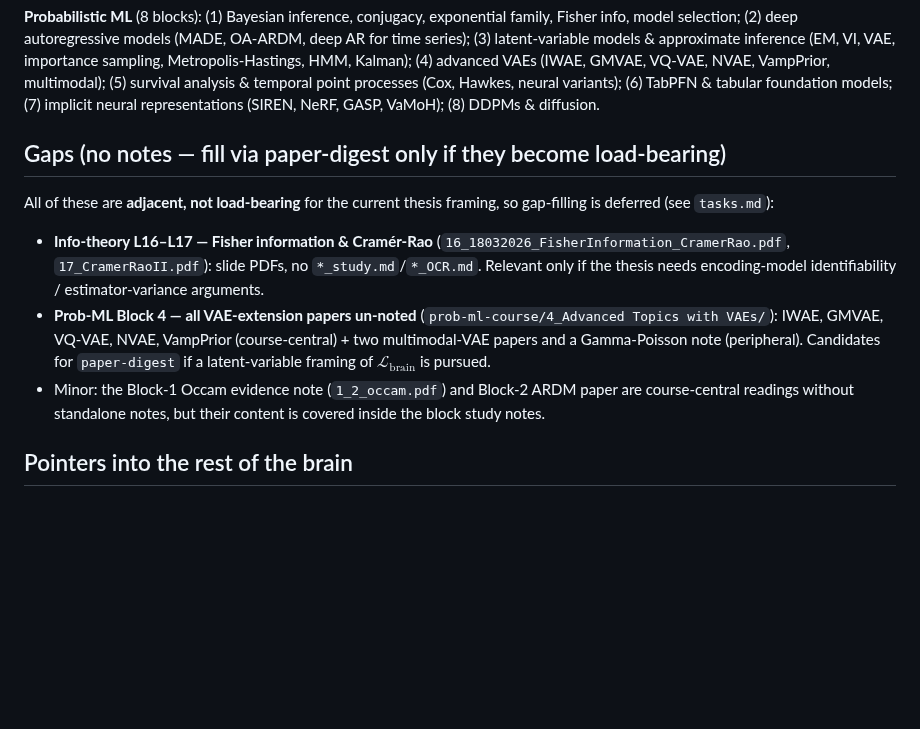
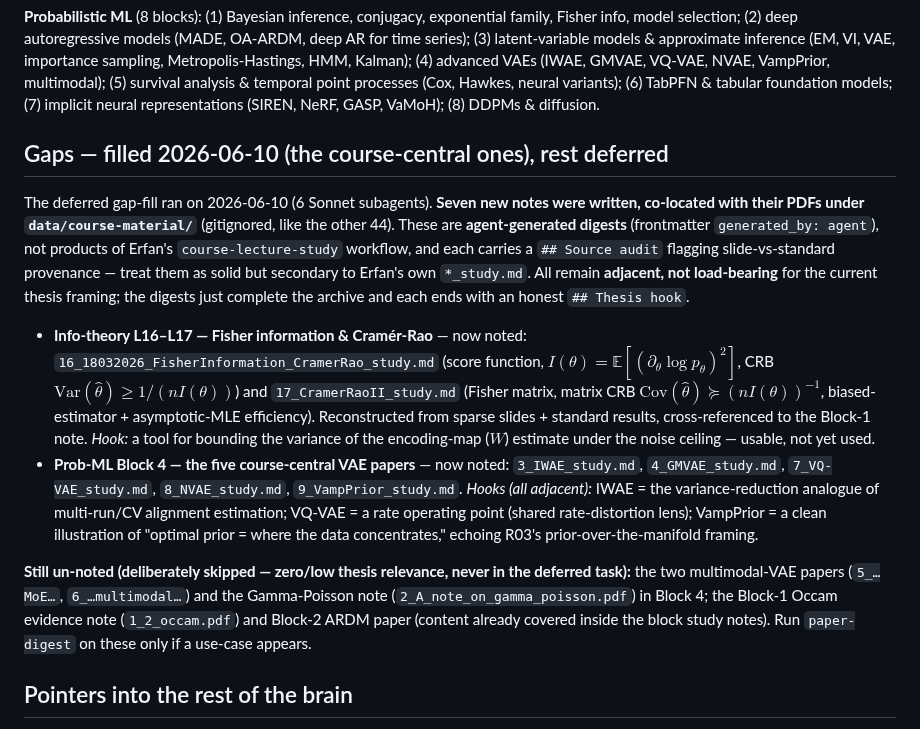
Before and after one commit to MohammadErfan-Jabbari/brain-alignment, a Markdown page: docs/06-theory-grounding.md, the part around the change. Rendered like a GitHub page; blank space fills up the shorter version.

Commit message:
docs: fill deferred course-material note gaps (7 agent digests)
Ran the deferred gap-fill (6 Sonnet subagents): wrote agent-digest study notes
for the 5 course-central Block-4 VAE papers (IWAE, GMVAE, VQ-VAE, NVAE,
VampPrior) and the 2 info-theory lectures (Fisher information, Cramer-Rao),
co-located with their PDFs under gitignored data/course-material/. Each note
carries a Thesis hook (all adjacent, not load-bearing) and a Source audit
flagging provenance. Update 06-theory-grounding.md gap section + tasks.md;
INDEX.md (gitignored) updated locally. Peripherals (2 multimodal VAEs,
gamma-Poisson, Occam, ARDM) deliberately skipped — no thesis relevance.

Co-Authored-By: Claude Fable 5 <noreply@anthropic.com>

```diff
--- a/docs/06-theory-grounding.md
+++ b/docs/06-theory-grounding.md
@@ -103,13 +103,14 @@ The Prob-ML course grounds the *modelling* side rather than the *bounds* side. T
 
 **Probabilistic ML** (8 blocks): (1) Bayesian inference, conjugacy, exponential family, Fisher info, model selection; (2) deep autoregressive models (MADE, OA-ARDM, deep AR for time series); (3) latent-variable models & approximate inference (EM, VI, VAE, importance sampling, Metropolis-Hastings, HMM, Kalman); (4) advanced VAEs (IWAE, GMVAE, VQ-VAE, NVAE, VampPrior, multimodal); (5) survival analysis & temporal point processes (Cox, Hawkes, neural variants); (6) TabPFN & tabular foundation models; (7) implicit neural representations (SIREN, NeRF, GASP, VaMoH); (8) DDPMs & diffusion.
 
-## Gaps (no notes — fill via paper-digest only if they become load-bearing)
+## Gaps — filled 2026-06-10 (the course-central ones), rest deferred
 
-All of these are **adjacent, not load-bearing** for the current thesis framing, so gap-filling is deferred (see `tasks.md`):
+The deferred gap-fill ran on 2026-06-10 (6 Sonnet subagents). **Seven new notes were written, co-located with their PDFs under `data/course-material/`** (gitignored, like the other 44). These are **agent-generated digests** (frontmatter `generated_by: agent`), not products of Erfan's `course-lecture-study` workflow, and each carries a `## Source audit` flagging slide-vs-standard provenance — treat them as solid but secondary to Erfan's own `*_study.md`. All remain **adjacent, not load-bearing** for the current thesis framing; the digests just complete the archive and each ends with an honest `## Thesis hook`.
 
-- **Info-theory L16–L17 — Fisher information & Cramér-Rao** (`16_18032026_FisherInformation_CramerRao.pdf`, `17_CramerRaoII.pdf`): slide PDFs, no `*_study.md`/`*_OCR.md`. Relevant only if the thesis needs encoding-model identifiability / estimator-variance arguments.
-- **Prob-ML Block 4 — all VAE-extension papers un-noted** (`prob-ml-course/4_Advanced Topics with VAEs/`): IWAE, GMVAE, VQ-VAE, NVAE, VampPrior (course-central) + two multimodal-VAE papers and a Gamma-Poisson note (peripheral). Candidates for `paper-digest` if a latent-variable framing of $\mathcal{L}_{\text{brain}}$ is pursued.
-- Minor: the Block-1 Occam evidence note (`1_2_occam.pdf`) and Block-2 ARDM paper are course-central readings without standalone notes, but their content is covered inside the block study notes.
+- **Info-theory L16–L17 — Fisher information & Cramér-Rao** — now noted: `16_18032026_FisherInformation_CramerRao_study.md` (score function, $I(\theta)=\mathbb{E}[(\partial_\theta\log p_\theta)^2]$, CRB $\mathrm{Var}(\hat\theta)\ge 1/(nI(\theta))$) and `17_CramerRaoII_study.md` (Fisher matrix, matrix CRB $\mathrm{Cov}(\hat\theta)\succeq (nI(\theta))^{-1}$, biased-estimator + asymptotic-MLE efficiency). Reconstructed from sparse slides + standard results, cross-referenced to the Block-1 note. *Hook:* a tool for bounding the variance of the encoding-map ($W$) estimate under the noise ceiling — usable, not yet used.
+- **Prob-ML Block 4 — the five course-central VAE papers** — now noted: `3_IWAE_study.md`, `4_GMVAE_study.md`, `7_VQ-VAE_study.md`, `8_NVAE_study.md`, `9_VampPrior_study.md`. *Hooks (all adjacent):* IWAE = the variance-reduction analogue of multi-run/CV alignment estimation; VQ-VAE = a rate operating point (shared rate-distortion lens); VampPrior = a clean illustration of "optimal prior = where the data concentrates," echoing R03's prior-over-the-manifold framing.
+
+**Still un-noted (deliberately skipped — zero/low thesis relevance, never in the deferred task):** the two multimodal-VAE papers (`5_…MoE…`, `6_…multimodal…`) and the Gamma-Poisson note (`2_A_note_on_gamma_poisson.pdf`) in Block 4; the Block-1 Occam evidence note (`1_2_occam.pdf`) and Block-2 ARDM paper (content already covered inside the block study notes). Run `paper-digest` on these only if a use-case appears.
 
 ## Pointers into the rest of the brain
 
```
Also changed, not shown: docs/tasks.md (+1 -1 lines).
